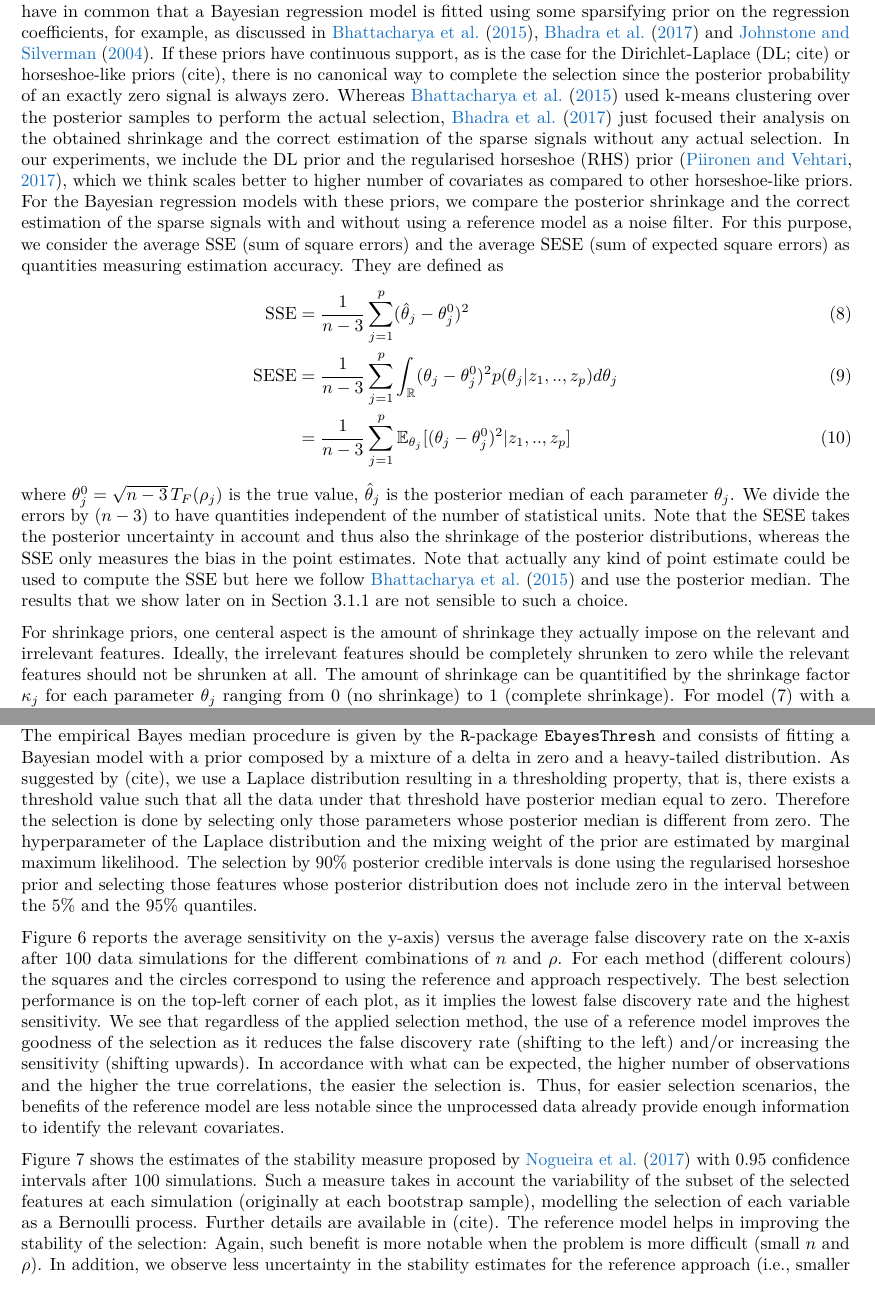
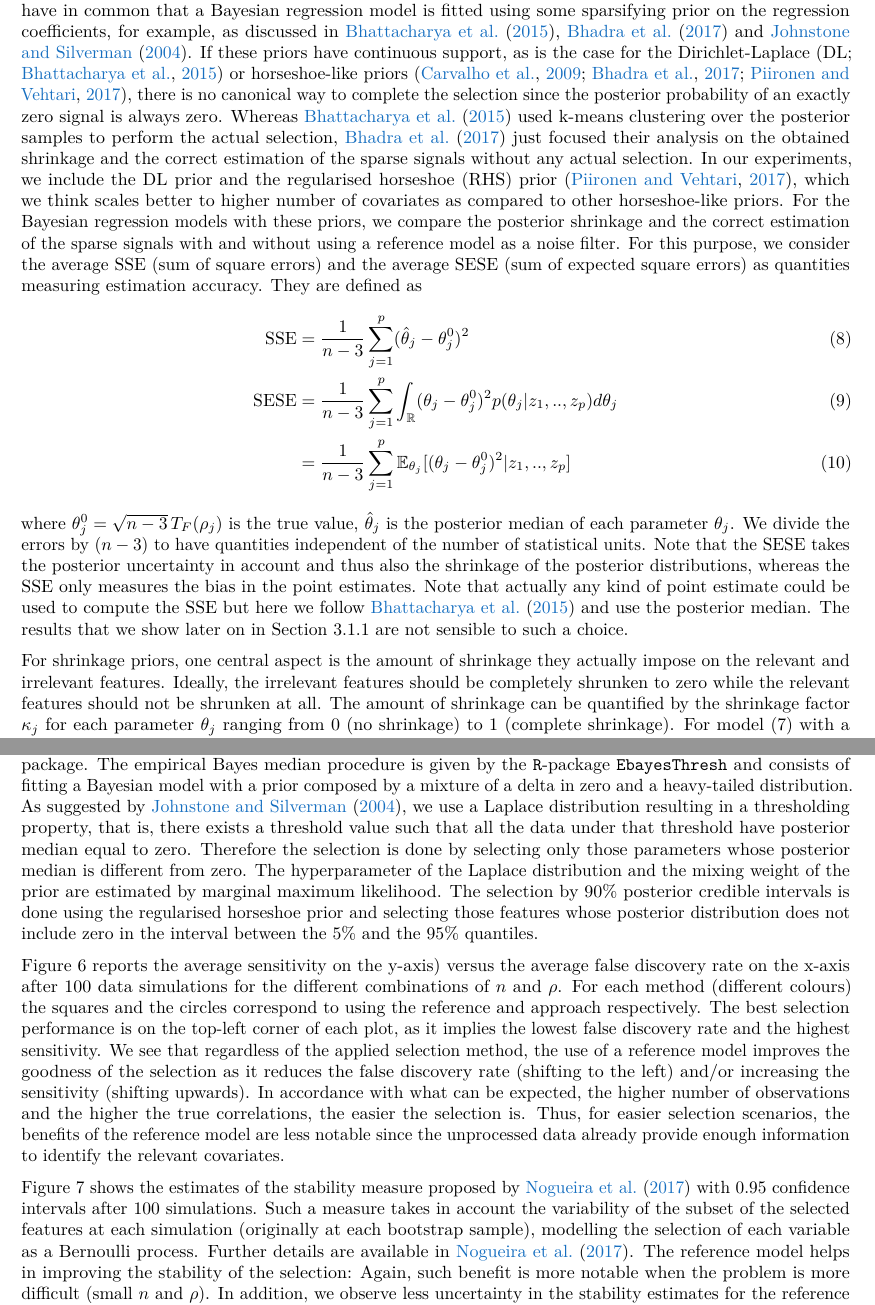
Before and after one commit to fpavone/ref-approach-paper, a LaTeX paper (paper/ref_approach.tex): two parts of pages 7 and 11 of 15 before the commit and two parts of pages 7 and 11 of 16 after it, joined at a grey line, cut so that both start at the same text, the shorter picture padded with empty space. Compiled offline with pdfLaTeX.

Commit message:
fixed section 3: references and other things

```diff
--- a/paper/ref_approach.tex
+++ b/paper/ref_approach.tex
@@ -496,7 +496,7 @@ Z_{j}|\theta_{j}\overset{ind}{\sim}N(\theta_{j},1) \quad j=1,..,p
 \end{equation}
 Note that in thise cse the quantities of interest $\theta_{j}$ are equal to $\sqrt{n-3}\,T_{F}(\rho_{j})$. There are different ways to proceed with the selection in the normal means problem. Here, we consider several state-of-the-art approaches primarily from Bayesian statistics.
 
-We begin by explaining some Bayesian estimation methods to solving the normal means problem. They all have in common that a Bayesian regression model is fitted using some sparsifying prior on the regression coefficients, for example, as discussed in \cite{paper:dirichlet_laplace}, \cite{bhadra2017horseshoe+} and \cite{johnstone2004needles}. If these priors have continuous support, as is the case for the Dirichlet-Laplace (DL; cite) or horseshoe-like priors (cite), there is no canonical way to complete the selection since the posterior probability of an exactly zero signal is always zero. Whereas \cite{paper:dirichlet_laplace} used k-means clustering over the posterior samples to perform the actual selection, \cite{bhadra2017horseshoe+} just focused their analysis on the obtained shrinkage and the correct estimation of the sparse signals without any actual selection. In our experiments, we include the DL prior and the regularised horseshoe (RHS) prior \citep{paper:rhs}, which we think scales better to higher number of covariates as compared to other horseshoe-like priors. For the Bayesian regression models with these priors, we compare the posterior shrinkage and the correct estimation of the sparse signals with and without using a reference model as a noise filter. For this purpose, we consider the   average SSE (sum of square errors) and the average SESE (sum of expected square errors) as quantities measuring estimation accuracy. They are defined as
+We begin by explaining some Bayesian estimation methods to solving the normal means problem. They all have in common that a Bayesian regression model is fitted using some sparsifying prior on the regression coefficients, for example, as discussed in \cite{paper:dirichlet_laplace}, \cite{bhadra2017horseshoe+} and \cite{johnstone2004needles}. If these priors have continuous support, as is the case for the Dirichlet-Laplace \cite[DL;][]{paper:dirichlet_laplace} or horseshoe-like priors \citep{paper:hs,bhadra2017horseshoe+,paper:rhs}, there is no canonical way to complete the selection since the posterior probability of an exactly zero signal is always zero. Whereas \cite{paper:dirichlet_laplace} used k-means clustering over the posterior samples to perform the actual selection, \cite{bhadra2017horseshoe+} just focused their analysis on the obtained shrinkage and the correct estimation of the sparse signals without any actual selection. In our experiments, we include the DL prior and the regularised horseshoe (RHS) prior \citep{paper:rhs}, which we think scales better to higher number of covariates as compared to other horseshoe-like priors. For the Bayesian regression models with these priors, we compare the posterior shrinkage and the correct estimation of the sparse signals with and without using a reference model as a noise filter. For this purpose, we consider the   average SSE (sum of square errors) and the average SESE (sum of expected square errors) as quantities measuring estimation accuracy. They are defined as
 \
 \begin{align}
 \text{SSE}&=\frac{1}{n-3}\sum_{j=1}^{p}(\hat{\theta}_{j} - \theta^{0}_{j})^{2} \label{eq:SSE} \\
@@ -505,7 +505,7 @@ We begin by explaining some Bayesian estimation methods to solving the normal me
 \end{align}
 where $\theta_{j}^{0}=\sqrt{n-3}\,T_{F}(\rho_{j})$ is the true value, $\hat{\theta}_{j}$ is the posterior median of each parameter $\theta_{j}$. We divide the errors by $(n-3)$ to have quantities independent of the number of statistical units. Note that the SESE takes the posterior uncertainty in account and thus also the shrinkage of the posterior distributions, whereas the SSE only measures the bias in the point estimates. Note that actually any kind of point estimate could be used to compute the SSE but here we follow \cite{paper:dirichlet_laplace} and use the posterior median. The results that we show later on in Section \ref{shrinkage-signal} are not sensible to such a choice.
 
-For shrinkage priors, one centeral aspect is the amount of shrinkage they actually impose on the relevant and irrelevant features. Ideally, the irrelevant features should be completely shrunken to zero while the relevant features should not be shrunken at all. The amount of shrinkage can be quantitified by the shrinkage factor $\kappa_{j}$ for each parameter $\theta_{j}$ ranging from $0$ (no shrinkage) to $1$ (complete shrinkage). For model \eqref{eq:normal_means_problem2} with a hierarchical shrinkage prior of the type
+For shrinkage priors, one central aspect is the amount of shrinkage they actually impose on the relevant and irrelevant features. Ideally, the irrelevant features should be completely shrunken to zero while the relevant features should not be shrunken at all. The amount of shrinkage can be quantified by the shrinkage factor $\kappa_{j}$ for each parameter $\theta_{j}$ ranging from $0$ (no shrinkage) to $1$ (complete shrinkage). For model \eqref{eq:normal_means_problem2} with a hierarchical shrinkage prior of the type
 \begin{align}
 Z_{j}|&\theta_{j}\overset{ind}{\sim}N(\theta_{j},1) \qquad j=1,..,p \\
 &\theta_{j}|\tau,\nu_{j}\overset{ind}{\sim}N(0,\nu_{j}^{2}\tau^{2})
@@ -607,7 +609,7 @@ The control of the local false discovery rate is applied through the \texttt{R}-
 \text{loc.fdr}(z)=P(H_{0}|z)=\frac{f_{0}(z)\pi_{0}}{f(z)}
 \end{equation}
 where $\pi_{0}$ is the prior probability of $H_0$ and $f(z)=\pi_{0}f_{0}(z)+(1-\pi_{0})f_{1}(z)$ is the marginal distribution of the z-values. The latter is estimated using splines with 7 degrees of freedom. We select features with local false discovery rate below $0.2$. Such a value is commonly suggested only because it corresponds to a Bayes factor larger than 36 (assuming $\pi_{0}\geq0.9$). Other values can be considered and, in our experience, do not affect the results of the comparison. We use the default setting to estimate $\pi_{0}$ from the data provided by the package.
-The empirical Bayes median procedure is given by the \texttt{R}-package \texttt{EbayesThresh} and consists of fitting a Bayesian model with a prior composed by a mixture of a delta in zero and a heavy-tailed distribution. As suggested by (cite), we use a Laplace distribution resulting in a thresholding property, that is, there exists a threshold value such that all the data under that threshold have posterior median equal to zero. Therefore the selection is done by selecting only those parameters whose posterior median is different from zero. The hyperparameter of the Laplace distribution and the mixing weight of the prior are estimated by marginal maximum likelihood.
+The empirical Bayes median procedure is given by the \texttt{R}-package \texttt{EbayesThresh} and consists of fitting a Bayesian model with a prior composed by a mixture of a delta in zero and a heavy-tailed distribution. As suggested by \cite{johnstone2004needles}, we use a Laplace distribution resulting in a thresholding property, that is, there exists a threshold value such that all the data under that threshold have posterior median equal to zero. Therefore the selection is done by selecting only those parameters whose posterior median is different from zero. The hyperparameter of the Laplace distribution and the mixing weight of the prior are estimated by marginal maximum likelihood.
 The selection by 90\% posterior credible intervals is done using the regularised horseshoe prior and selecting those features whose posterior distribution does not include zero in the interval between the 5\% and the 95\% quantiles.
 
 
@@ -620,7 +622,7 @@ Figure \ref{fig:sensitivity_vs_fdr} reports the average sensitivity on the y-axi
   \label{fig:sensitivity_vs_fdr}
 \end{figure}
 
-Figure \ref{fig:stability} shows the estimates of the stability measure proposed by \cite{paper:stability} with 0.95 confidence intervals after 100 simulations. Such a measure takes in account the variability of the subset of the selected features at each simulation (originally at each bootstrap sample), modelling the selection of each variable as a Bernoulli process. Further details are available in (cite). The reference model helps in improving the stability of the selection: Again, such benefit is more notable when the problem is more difficult (small $n$ and $\rho$). In addition, we observe less uncertainty in the stability estimates for the reference approach (i.e., smaller width of the 0.95 confidence intervals), which can be still connected to the overall stability of the procedure.
+Figure \ref{fig:stability} shows the estimates of the stability measure proposed by \cite{paper:stability} with 0.95 confidence intervals after 100 simulations. Such a measure takes in account the variability of the subset of the selected features at each simulation (originally at each bootstrap sample), modelling the selection of each variable as a Bernoulli process. Further details are available in \cite{paper:stability}. The reference model helps in improving the stability of the selection: Again, such benefit is more notable when the problem is more difficult (small $n$ and $\rho$). In addition, we observe less uncertainty in the stability estimates for the reference approach (i.e., smaller width of the 0.95 confidence intervals), which can be still connected to the overall stability of the procedure.
 
 \begin{figure}[tp]
   \centering
```
Also changed, not shown: paper/ref_approach.tex (10 more changed lines).
